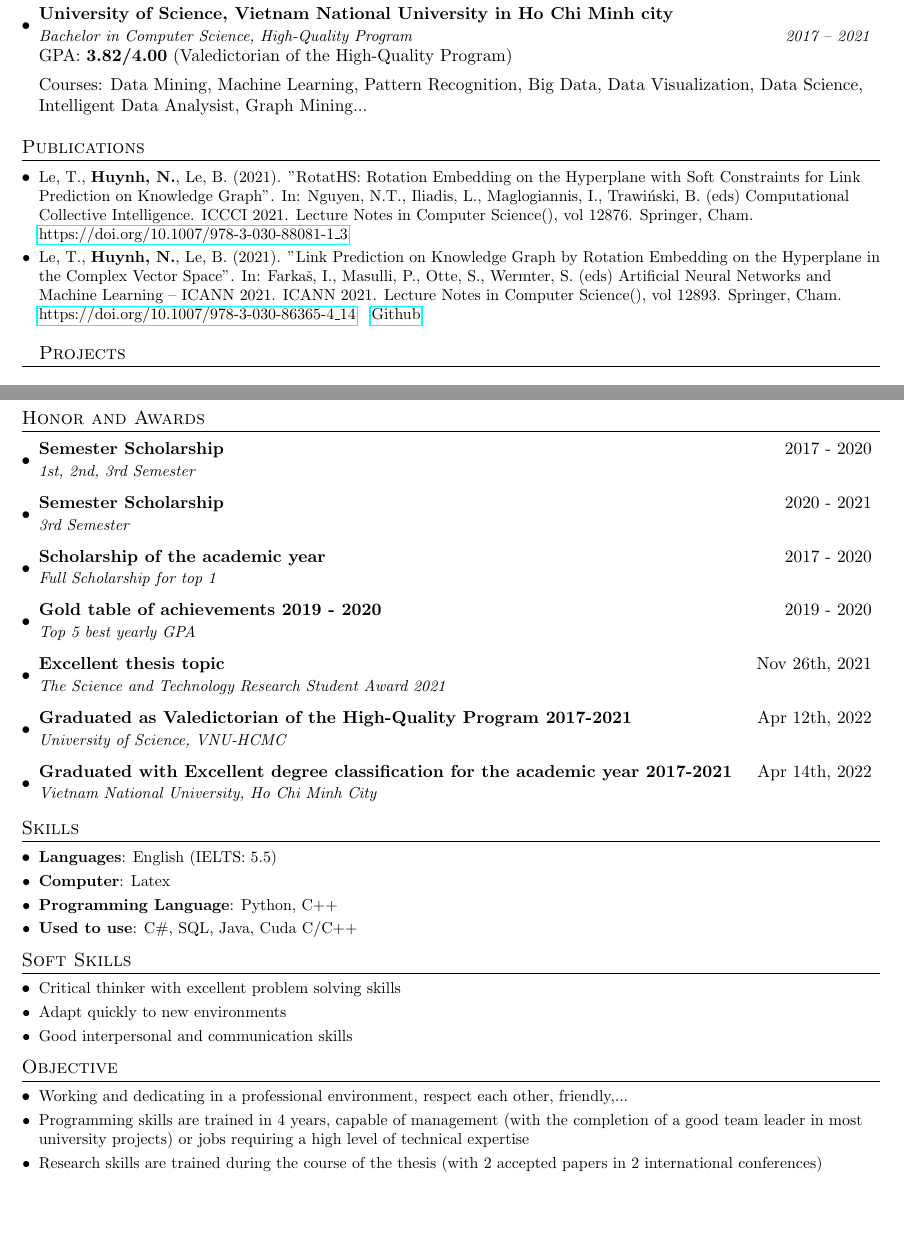
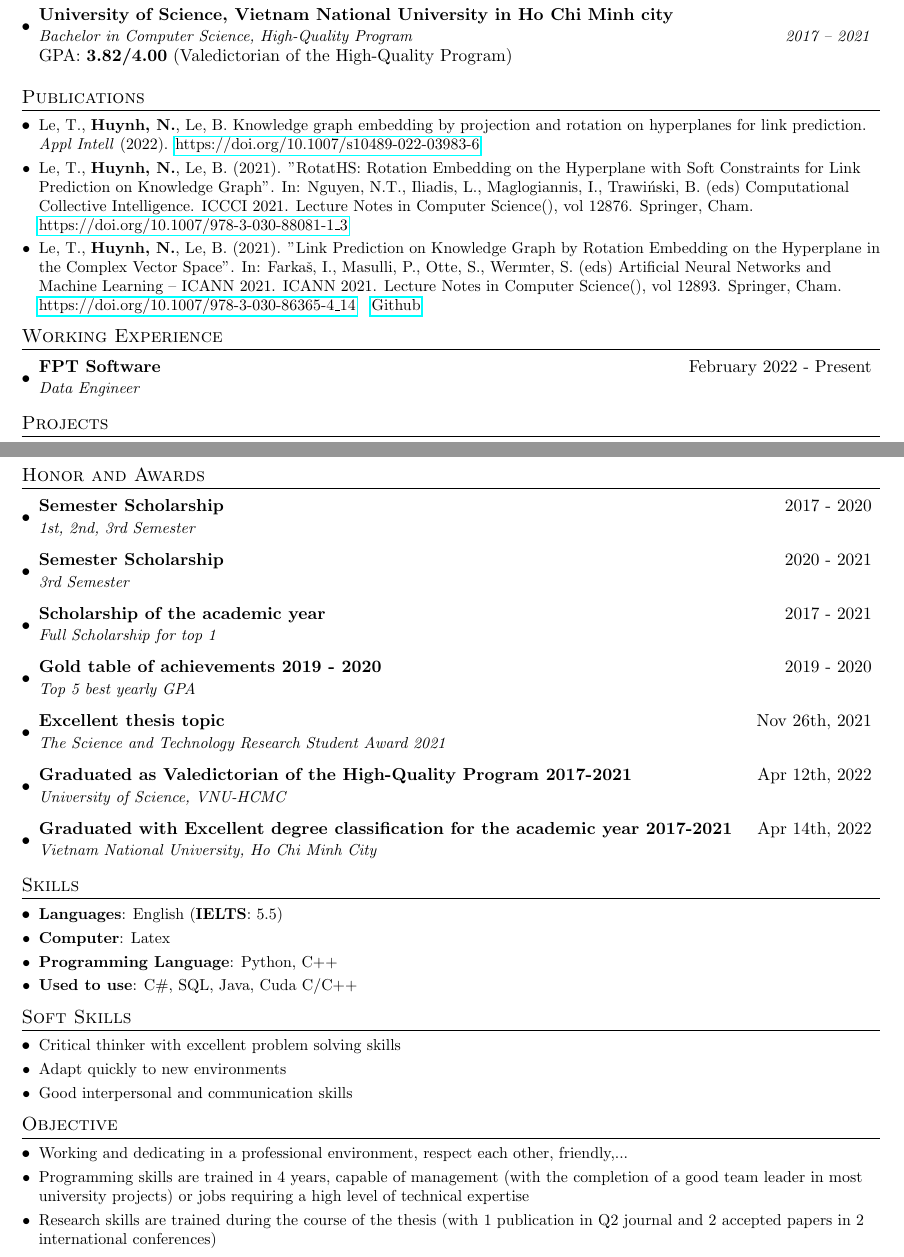
Before and after one commit to ngochdm/ngochdm, a LaTeX CV (my_cv.tex): two parts of pages 1 and 2 of 2, joined at a grey line, cut so that both start at the same text, the shorter picture padded with empty space. Compiled offline with pdfLaTeX.

Commit message:
update cv, insert paper in journal Q2

```diff
--- a/my_cv.tex
+++ b/my_cv.tex
@@ -109,20 +109,34 @@
 
       {GPA: \textbf{3.82/4.00} (Valedictorian of the High-Quality Program)}{}
 
-      {Courses: Data Mining, Machine Learning, Pattern Recognition, Big Data, Data Visualization, Data Science, Intelligent Data Analysist, Graph Mining...}
+    %   {Courses: Data Mining, Machine Learning, Pattern Recognition, Big Data, Data Visualization, Data Science, Intelligent Data Analysist, Graph Mining...}
   \resumeSubHeadingListEnd
 
 
 %-----------PUBLICATIONS-----------------
 \section{Publications}
   \resumeSubHeadingListStart
+    \resumeSubItemNormal{Le, T., \textbf{Huynh, N.}, Le, B. Knowledge graph embedding by projection and rotation on hyperplanes for link prediction. \textit{Appl Intell} (2022). \href{https://doi.org/10.1007/s10489-022-03983-6}{https://doi.org/10.1007/s10489-022-03983-6}}
+      {}
+
     \resumeSubItemNormal{Le, T., \textbf{Huynh, N.}, Le, B. (2021). "RotatHS: Rotation Embedding on the Hyperplane with Soft Constraints for Link Prediction on Knowledge Graph". In: Nguyen, N.T., Iliadis, L., Maglogiannis, I., Trawiński, B. (eds) Computational Collective Intelligence. ICCCI 2021. Lecture Notes in Computer Science(), vol 12876. Springer, Cham. \href{https://doi.org/10.1007/978-3-030-88081-1_3}{https://doi.org/10.1007/978-3-030-88081-1\_3}}
       {}
-
 
     \resumeSubItemNormal{Le, T., \textbf{Huynh, N.}, Le, B. (2021). "Link Prediction on Knowledge Graph by Rotation Embedding on the Hyperplane in the Complex Vector Space". In: Farkaš, I., Masulli, P., Otte, S., Wermter, S. (eds) Artificial Neural Networks and Machine Learning – ICANN 2021. ICANN 2021. Lecture Notes in Computer Science(), vol 12893. Springer, Cham. \href{https://doi.org/10.1007/978-3-030-86365-4_14}{https://doi.org/10.1007/978-3-030-86365-4\_14}}
       {\href{https://github.com/ngochdm/RotatH---Link-Prediction-for-Knowledge-Graph}{Github}}
 
+  \resumeSubHeadingListEnd
+
+
+%-----------WORKING EXPERIENCE-----------------
+\section{Working Experience}
+  \resumeSubHeadingListStart
+    \resumeSubheading
+      {FPT Software}{February 2022 - Present}
+      {Data Engineer}{}
+
+\resumeSubHeadingListEnd
+
 
 %-----------PROJECTS-----------------
 \section{Projects}
@@ -187,7 +204,7 @@
       {Semester Scholarship}{2020 - 2021}
       {3rd Semester}{}
     \resumeSubheading
-      {Scholarship of the academic year}{2017 - 2020}
+      {Scholarship of the academic year}{2017 - 2021}
       {Full Scholarship for top 1}{}
     \resumeSubheading
       {Gold table of achievements 2019 - 2020}{2019 - 2020}
@@ -205,10 +222,11 @@
 \resumeSubHeadingListEnd
 
 
+%-----------SKILLS-----------------
 \section{Skills}
   \resumeSubHeadingListStart
     \resumeSubItem{Languages}
-      {English (IELTS: 5.5)}
+      {English (\textbf{IELTS}: 5.5)}
     \resumeSubItem{Computer}
       {Latex}
     \resumeSubItem{Programming Language}
@@ -229,11 +247,12 @@
 \resumeSubHeadingListEnd
 
 
+%-----------OBJECTIVE-----------------
 \section{Objective}
   \resumeSubHeadingListStart
     \resumeSubItemNormal{Working and dedicating in a professional environment, respect each other, friendly,...}
     \resumeSubItemNormal{Programming skills are trained in 4 years, capable of management (with the completion of a good team leader in most university projects) or jobs requiring a high level of technical expertise}
-    \resumeSubItemNormal{Research skills are trained during the course of the thesis (with 2 accepted papers in 2 international conferences)}
+    \resumeSubItemNormal{Research skills are trained during the course of the thesis (with 1 publication in Q2 journal and 2 accepted papers in 2 international conferences)}
   \resumeSubHeadingListEnd
 
 %-------------------------------------------
```
Also changed, not shown: HUYNH-DOAN-MINH-NGOC_CV.pdf, my_cv.tex (5 more changed lines).
